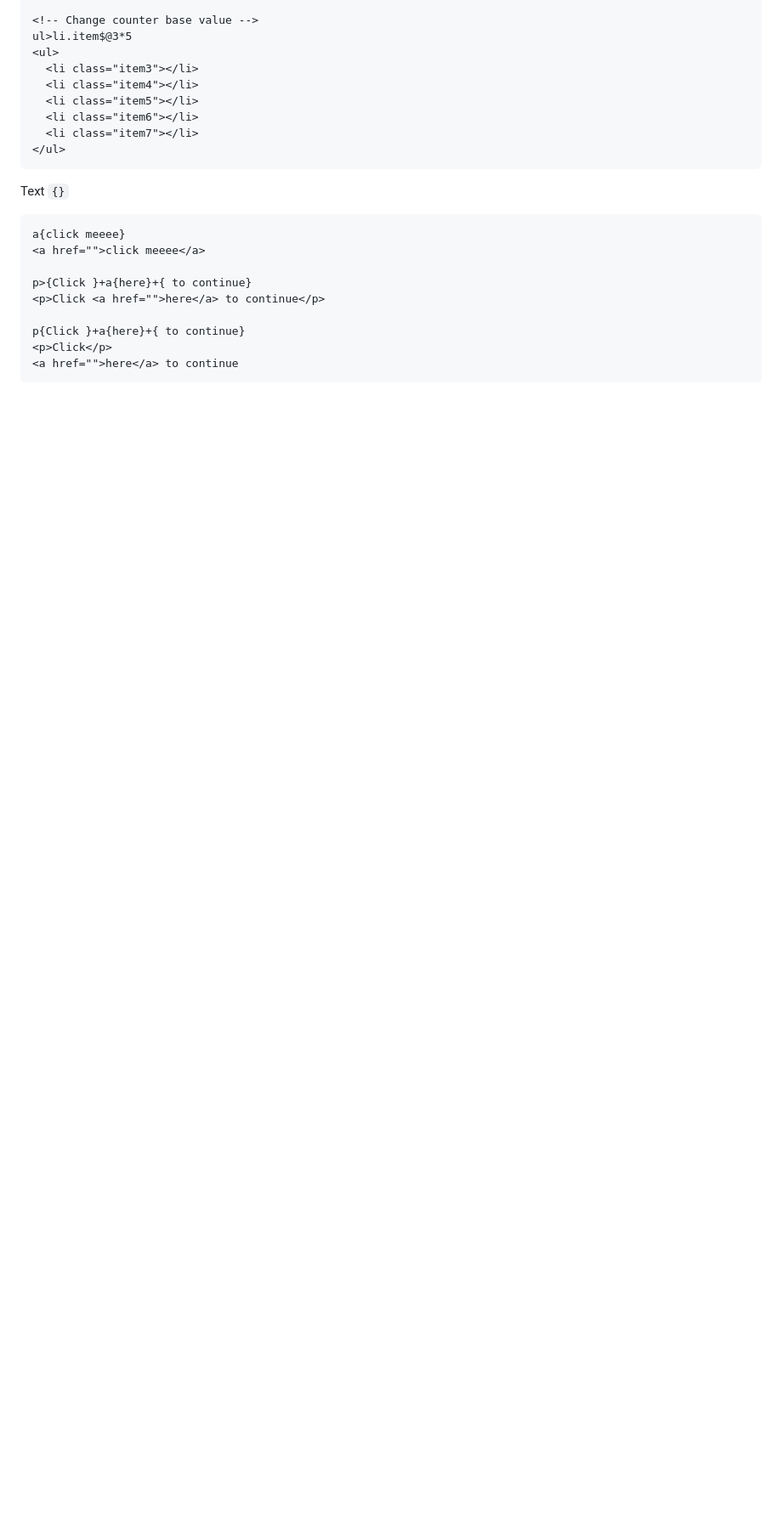
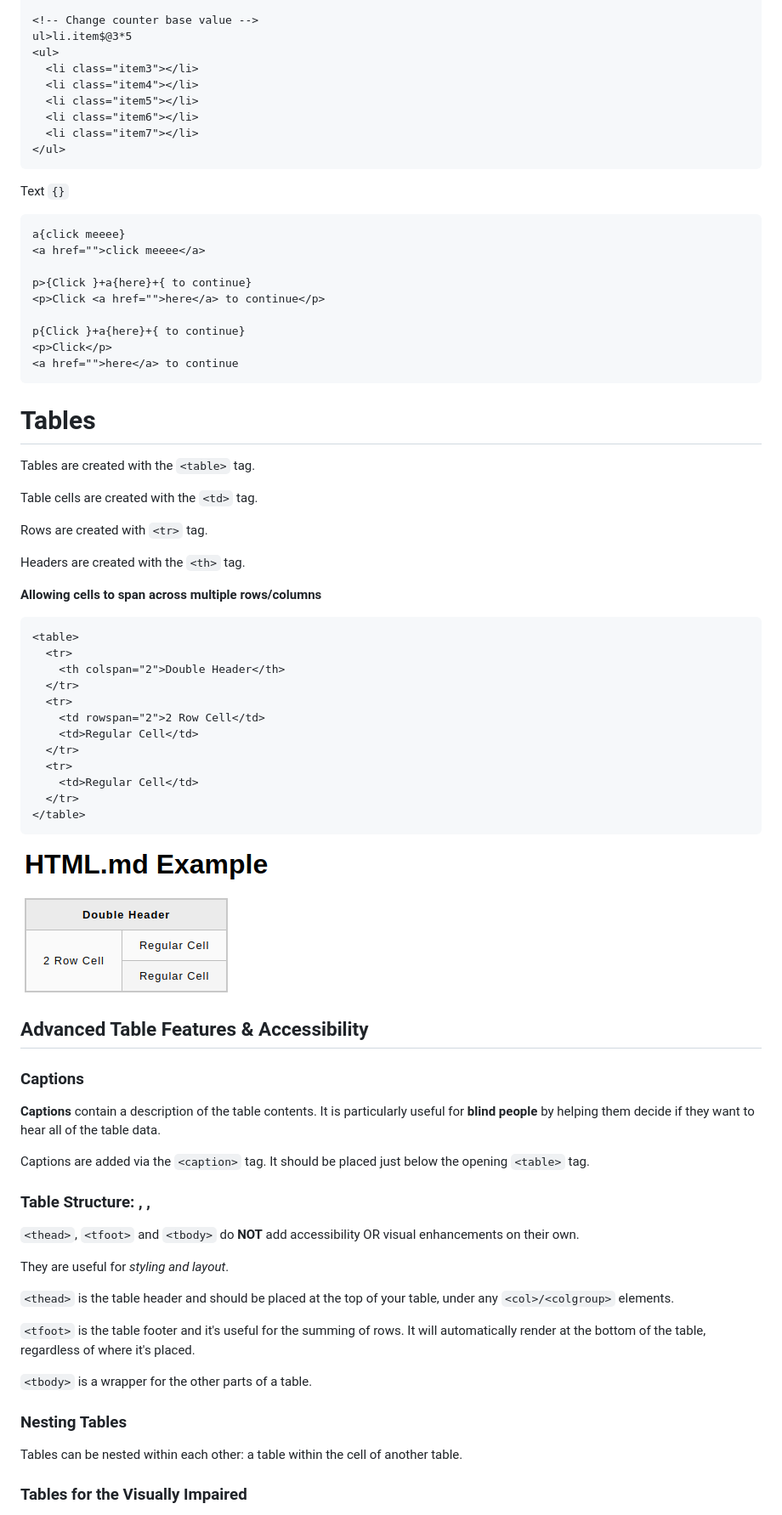
Before and after one commit to bmilcs/odin-project, a Markdown page: html.md, the part around the change printed below. Shown: that part at 85% size. Drawn GitHub-style; pictures changed too: img/table-example.png (added); blank space fills up the shorter version.

Commit message:
Add table notes to html.md & table exercises to html/mdn-tables

````diff
--- a/html.md
+++ b/html.md
@@ -490,3 +490,59 @@ p{Click }+a{here}+{ to continue}
 <p>Click</p>
 <a href="">here</a> to continue
 ```
+
+# Tables
+
+Tables are created with the `<table>` tag.
+
+Table cells are created with the `<td>` tag.
+
+Rows are created with `<tr>` tag.
+
+Headers are created with the `<th>` tag.
+
+**Allowing cells to span across multiple rows/columns**
+
+```html
+<table>
+  <tr>
+    <th colspan="2">Double Header</th>
+  </tr>
+  <tr>
+    <td rowspan="2">2 Row Cell</td>
+    <td>Regular Cell</td>
+  </tr>
+  <tr>
+    <td>Regular Cell</td>
+  </tr>
+</table>
+```
+
+![HTML Table](img/table-example.png)
+
+## **Advanced Table Features & Accessibility**
+
+### Captions
+
+**Captions** contain a description of the table contents. It is particularly useful for **blind people** by helping them decide if they want to hear all of the table data.
+
+Captions are added via the `<caption>` tag. It should be placed just below the opening `<table>` tag.
+
+### Table Structure: <thead>, <tfoot>, <tbody>
+
+`<thead>`, `<tfoot>` and `<tbody>` do **NOT** add accessibility OR visual enhancements on their own.
+
+They are useful for _styling and layout_.
+
+`<thead>` is the table header and should be placed at the top of your table, under any `<col>/<colgroup>` elements.
+
+`<tfoot>` is the table footer and it's useful for the summing of rows. It will automatically render at the bottom of the table, regardless of where it's placed.
+
+`<tbody>` is a wrapper for the other parts of a table.
+
+### Nesting Tables
+
+Tables can be nested within each other: a table within the cell of another table.
+
+### Tables for the Visually Impaired
+
````
Also changed, not shown: other parts of html.md (+66 -0 lines), 4 other files.
